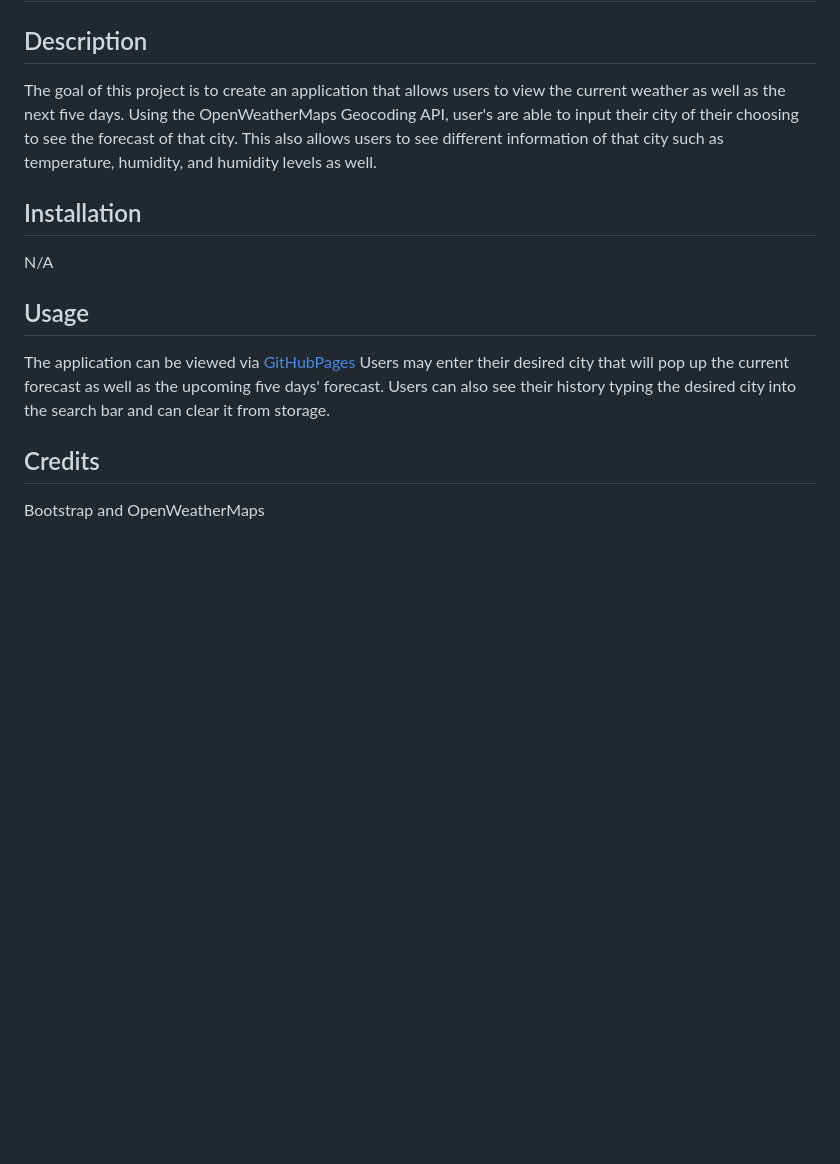
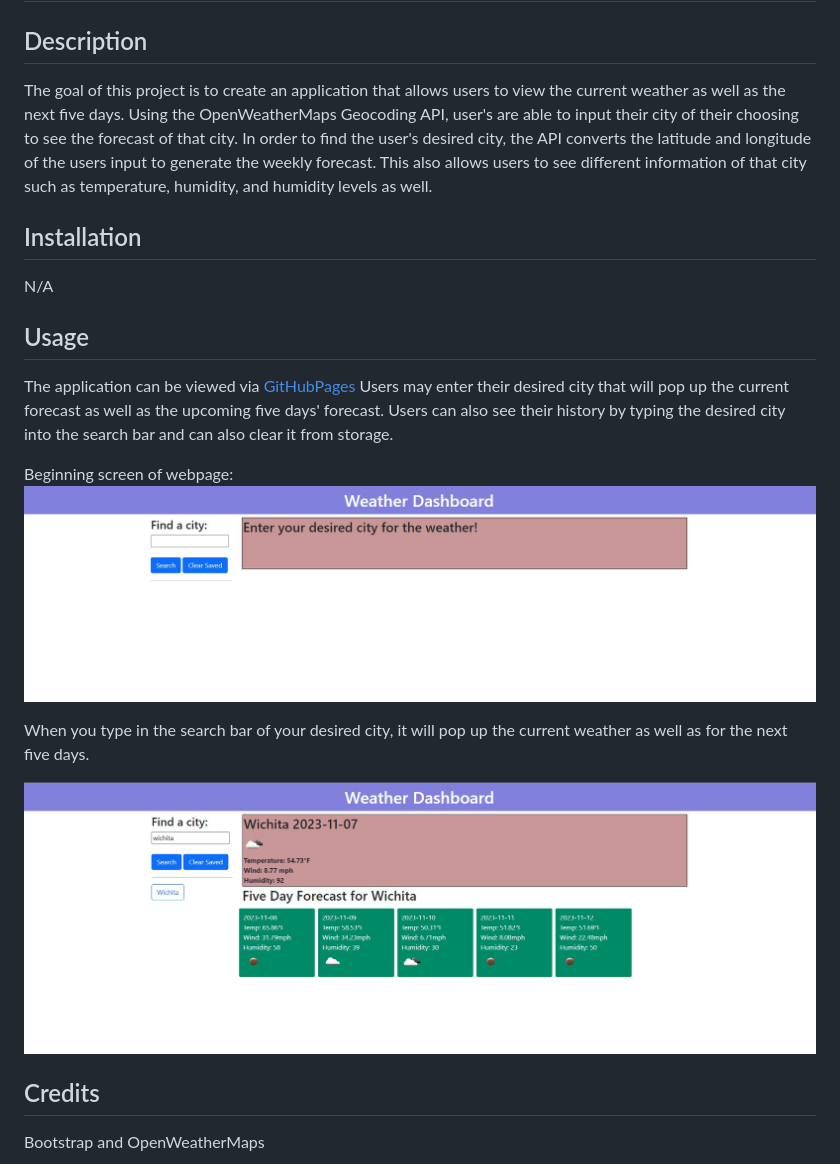
Before and after one commit to jxdang1/weather-dashboard, a Markdown page: README.md, the part around the change. GitHub-like rendering; pictures changed too: assets/weather-start.jpg (added), assets/weather-weekly.jpg (added); blank space fills up the shorter version.

Commit message:
fixed javascript and updated README files

```diff
--- a/README.md
+++ b/README.md
@@ -2,7 +2,7 @@
 
 ## Description
 
-The goal of this project is to create an application that allows users to view the current weather as well as the next five days. Using the OpenWeatherMaps Geocoding API, user's are able to input their city of their choosing to see the forecast of that city. This also allows users to see different information of that city such as temperature, humidity, and humidity levels as well.
+The goal of this project is to create an application that allows users to view the current weather as well as the next five days. Using the OpenWeatherMaps Geocoding API, user's are able to input their city of their choosing to see the forecast of that city. In order to find the user's desired city, the API converts the latitude and longitude of the users input to generate the weekly forecast. This also allows users to see different information of that city such as temperature, humidity, and humidity levels as well.
 
 ## Installation
 
@@ -10,8 +10,14 @@ N/A
 
 ## Usage
 
-The application can be viewed via [GitHubPages](https://github.com/jxdang1/weather-dashboard) Users may enter their desired city that will pop up the current forecast as well as the upcoming five days' forecast. Users can also see their history typing the desired city into the search bar and can clear it from storage.
+The application can be viewed via [GitHubPages](https://github.com/jxdang1/weather-dashboard) Users may enter their desired city that will pop up the current forecast as well as the upcoming five days' forecast. Users can also see their history by typing the desired city into the search bar and can also clear it from storage.
 
+Beginning screen of webpage:
+![Screenshot of beginning webpage](./assets/weather-start.jpg)
+
+When you type in the search bar of your desired city, it will pop up the current weather as well as for the next five days.
+
+![Screenshot of searched city](./assets/weather-weekly.jpg)
 
 ## Credits
 
```
Also changed, not shown: 3 other files.
